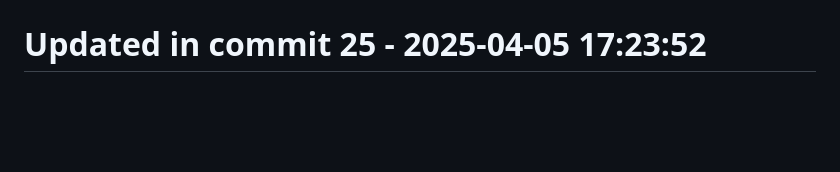
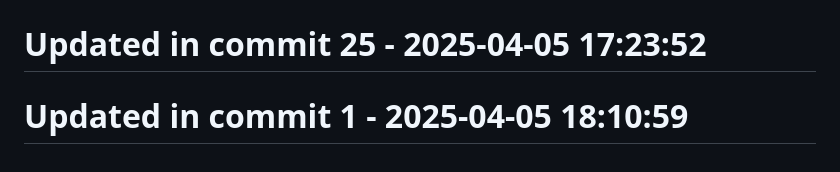
Before and after one commit to llamasearchai/llamasearch-pdf, a Markdown page: README.md, the part around the change. Drawn GitHub-style; blank space fills up the shorter version.

```diff
--- a/README.md
+++ b/README.md
@@ -291,3 +291,5 @@ MIT
 # Updated in commit 17 - 2025-04-05 17:23:51
 
 # Updated in commit 25 - 2025-04-05 17:23:52
+
+# Updated in commit 1 - 2025-04-05 18:10:59
```
